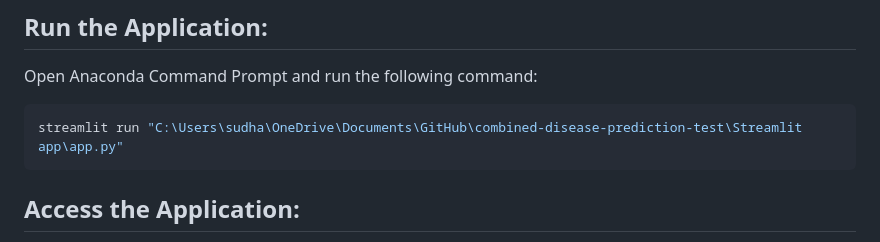
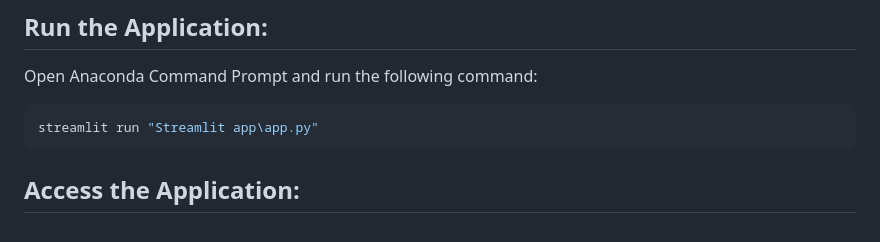
Before and after one commit to Sudhanshu-Ambastha/Poly-Disease-Predictor, a Markdown page: README.md, the part around the change. Rendered like a GitHub page.

````diff
--- a/README.md
+++ b/README.md
@@ -13,7 +13,7 @@ PolyDisease Predictor is a Streamlit web application that allows users to predic
 Open Anaconda Command Prompt and run the following command:
 
 ```bash
-streamlit run "C:\Users\sudha\OneDrive\Documents\GitHub\combined-disease-prediction-test\Streamlit app\app.py"
+streamlit run "Streamlit app\app.py"
 ```
 ## Access the Application:
 Open your web browser and navigate to the provided URL (usually http://localhost:8501).
````
